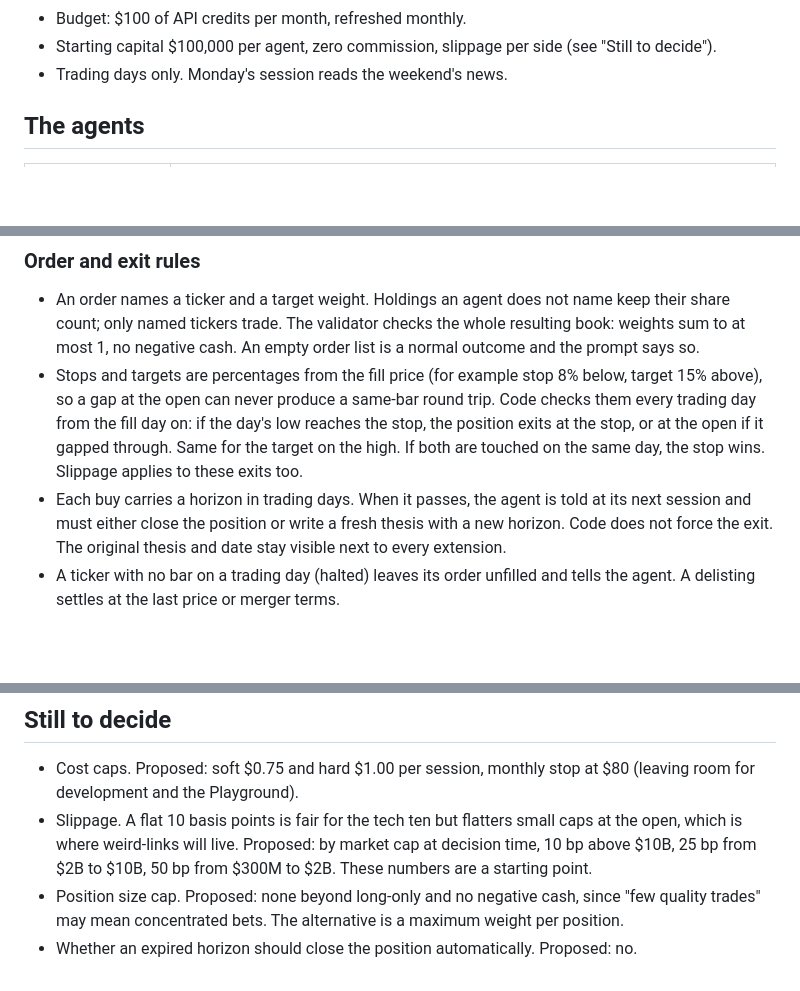
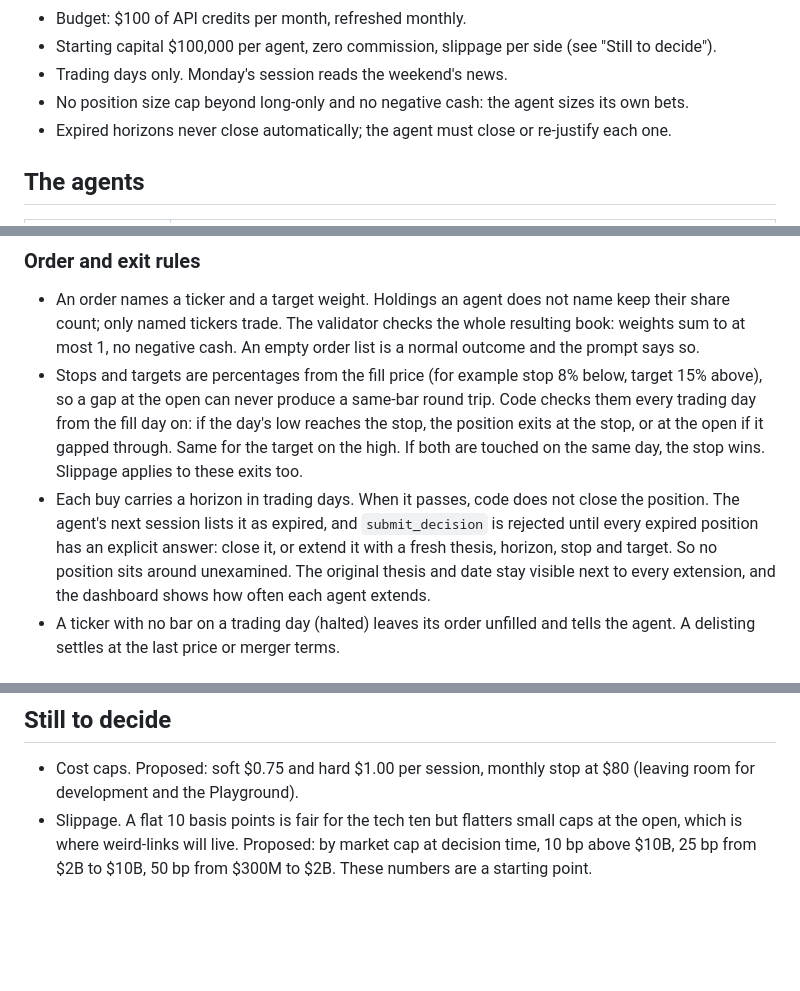
Before and after one commit to Stasieniec/trading-agents, a Markdown page: docs/PLAN.md, 3 parts joined by grey strips. GitHub-like rendering; blank space fills up the shorter version.

Commit message:
docs: agent must answer every expired horizon, no position size cap
Co-Authored-By: Claude Opus 5.5 <noreply@anthropic.com>
Claude-Session: https://claude.ai/code/session_01NFEDr8i2tRM7ULguYg6sgG

```diff
--- a/docs/PLAN.md
+++ b/docs/PLAN.md
@@ -25,6 +25,8 @@ feasibility). Nothing is built yet.
 - Budget: $100 of API credits per month, refreshed monthly.
 - Starting capital $100,000 per agent, zero commission, slippage per side (see "Still to decide").
 - Trading days only. Monday's session reads the weekend's news.
+- No position size cap beyond long-only and no negative cash: the agent sizes its own bets.
+- Expired horizons never close automatically; the agent must close or re-justify each one.
 
 ## The agents
 
@@ -86,9 +88,11 @@ session job has several firings, off the top of the hour, and the script decides
   trading day from the fill day on: if the day's low reaches the stop, the position exits at the
   stop, or at the open if it gapped through. Same for the target on the high. If both are touched
   on the same day, the stop wins. Slippage applies to these exits too.
-- Each buy carries a horizon in trading days. When it passes, the agent is told at its next
-  session and must either close the position or write a fresh thesis with a new horizon. Code
-  does not force the exit. The original thesis and date stay visible next to every extension.
+- Each buy carries a horizon in trading days. When it passes, code does not close the position.
+  The agent's next session lists it as expired, and `submit_decision` is rejected until every
+  expired position has an explicit answer: close it, or extend it with a fresh thesis, horizon,
+  stop and target. So no position sits around unexamined. The original thesis and date stay
+  visible next to every extension, and the dashboard shows how often each agent extends.
 - A ticker with no bar on a trading day (halted) leaves its order unfilled and tells the agent.
   A delisting settles at the last price or merger terms.
 
@@ -343,6 +347,3 @@ Deferred until the basics run: a `research(question)` tool where Haiku runs its
 - Slippage. A flat 10 basis points is fair for the tech ten but flatters small caps at the open,
   which is where weird-links will live. Proposed: by market cap at decision time, 10 bp above
   $10B, 25 bp from $2B to $10B, 50 bp from $300M to $2B. These numbers are a starting point.
-- Position size cap. Proposed: none beyond long-only and no negative cash, since "few quality
-  trades" may mean concentrated bets. The alternative is a maximum weight per position.
-- Whether an expired horizon should close the position automatically. Proposed: no.
```
